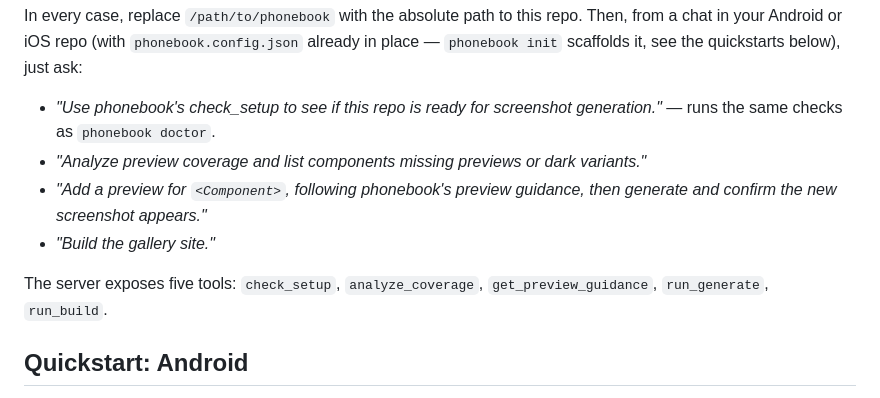
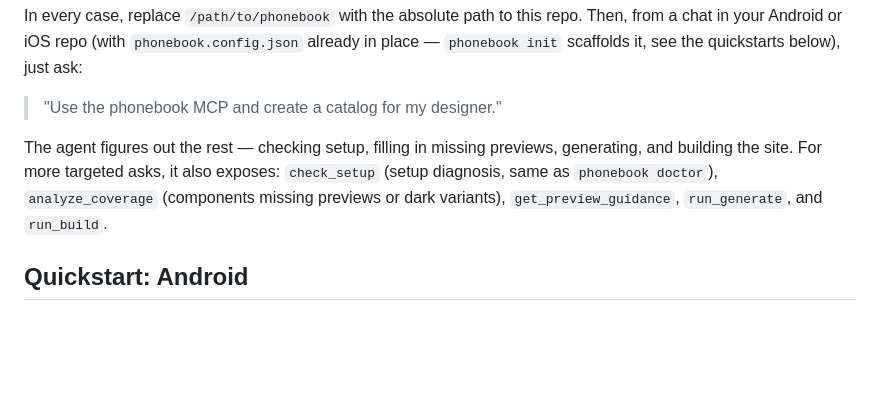
Before and after one commit to stag-build/phonebook, a Markdown page: README.md, the part around the change. Drawn GitHub-style; blank space fills up the shorter version.

Commit message:
readme: simplify MCP example prompt to the real one-liner that works

```diff
--- a/README.md
+++ b/README.md
@@ -137,12 +137,9 @@ Add to `~/.codeium/windsurf/mcp_config.json`:
 
 In every case, replace `/path/to/phonebook` with the absolute path to this repo. Then, from a chat in your Android or iOS repo (with `phonebook.config.json` already in place — `phonebook init` scaffolds it, see the quickstarts below), just ask:
 
-- *"Use phonebook's check_setup to see if this repo is ready for screenshot generation."* — runs the same checks as `phonebook doctor`.
-- *"Analyze preview coverage and list components missing previews or dark variants."*
-- *"Add a preview for `<Component>`, following phonebook's preview guidance, then generate and confirm the new screenshot appears."*
-- *"Build the gallery site."*
+> "Use the phonebook MCP and create a catalog for my designer."
 
-The server exposes five tools: `check_setup`, `analyze_coverage`, `get_preview_guidance`, `run_generate`, `run_build`.
+The agent figures out the rest — checking setup, filling in missing previews, generating, and building the site. For more targeted asks, it also exposes: `check_setup` (setup diagnosis, same as `phonebook doctor`), `analyze_coverage` (components missing previews or dark variants), `get_preview_guidance`, `run_generate`, and `run_build`.
 
 ## Quickstart: Android
 
```
